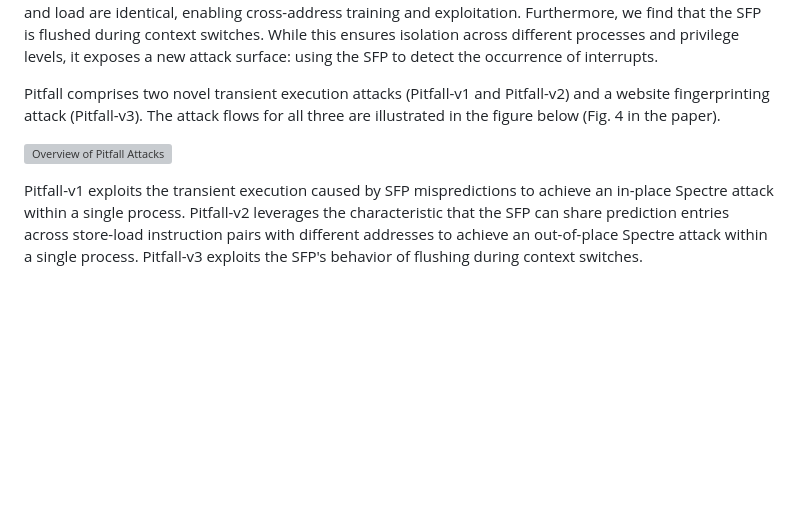
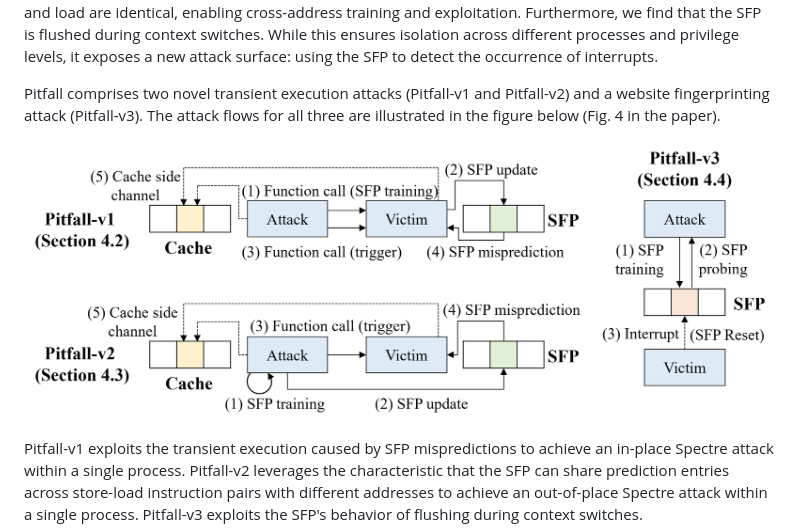
Before and after one commit to cliu2025/pitfall, a Markdown page: README.md, the part around the change. GitHub-like rendering; blank space fills up the shorter version; grey boxes are pictures that could not be loaded.

```diff
--- a/README.md
+++ b/README.md
@@ -8,7 +8,7 @@ The SFP is used to predict whether a store-load pair with an unknown data depend
 
 Pitfall comprises two novel transient execution attacks (Pitfall-v1 and Pitfall-v2) and a website fingerprinting attack (Pitfall-v3). The attack flows for all three are illustrated in the figure below (Fig. 4 in the paper).
 
-![Overview of Pitfall Attacks](images\artifact.png)
+![Overview of Pitfall Attacks](figure/artifact.png)
 
 Pitfall-v1 exploits the transient execution caused by SFP mispredictions to achieve an in-place Spectre attack within a single process. Pitfall-v2 leverages the characteristic that the SFP can share prediction entries across store-load instruction pairs with different addresses to achieve an out-of-place Spectre attack within a single process. Pitfall-v3 exploits the SFP's behavior of flushing during context switches.
 
```
